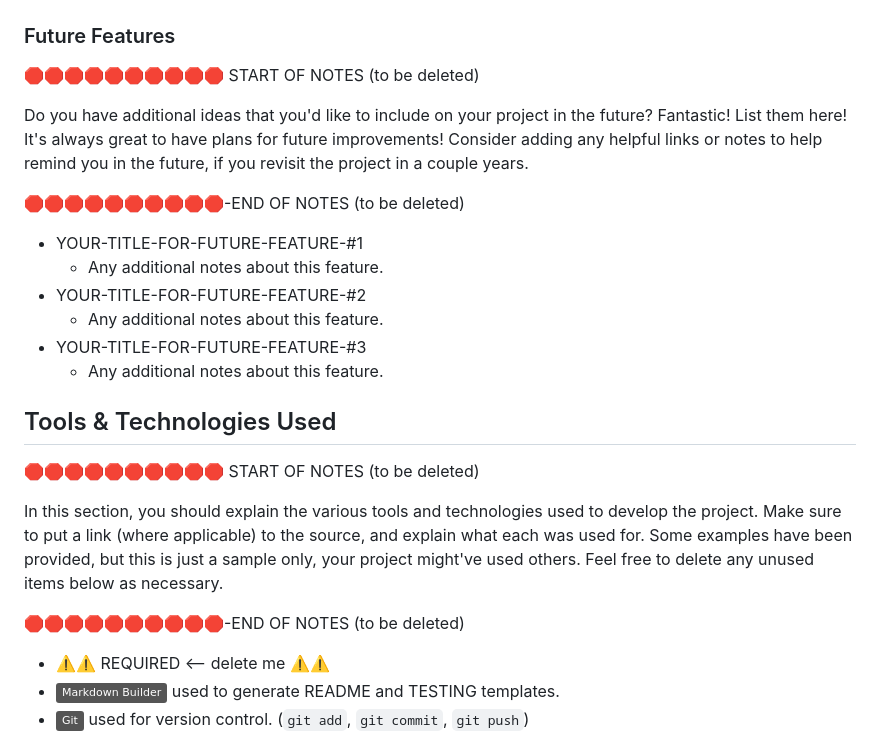
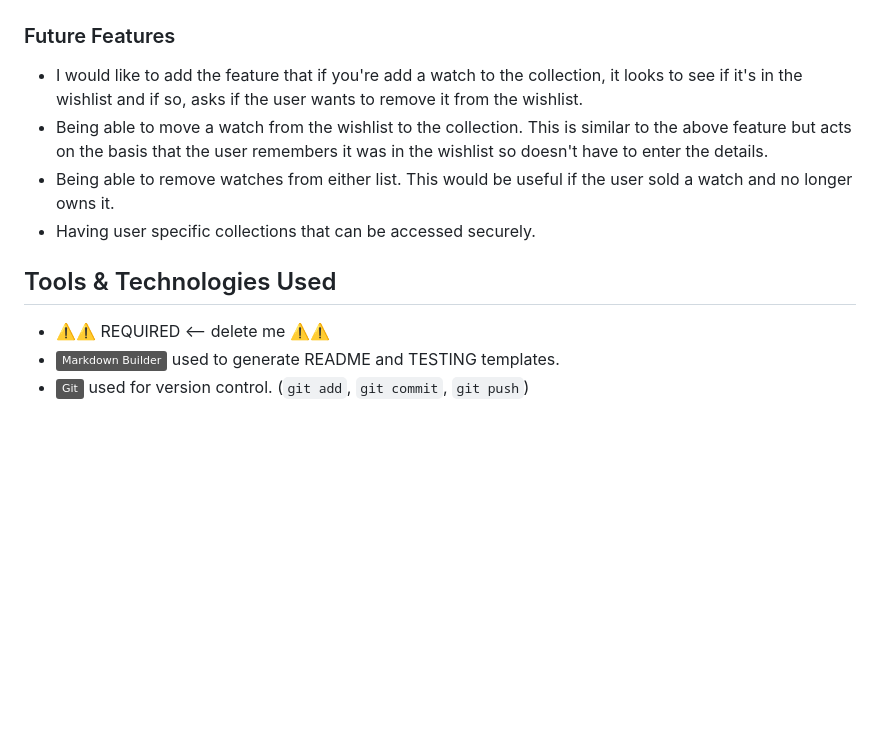
Before and after one commit to apeskinian/p3_watch-o-matic, a Markdown page: README.md, the part around the change. GitHub-like rendering; badges without logos; blank space fills up the shorter version.

Commit message:
Update README.md with: Future features

```diff
--- a/README.md
+++ b/README.md
@@ -117,32 +117,13 @@ In this section, you will briefly explain your design processes.
 
 ### Future Features
 
-🛑🛑🛑🛑🛑🛑🛑🛑🛑🛑 START OF NOTES (to be deleted)
-
-Do you have additional ideas that you'd like to include on your project in the future?
-Fantastic! List them here!
-It's always great to have plans for future improvements!
-Consider adding any helpful links or notes to help remind you in the future, if you revisit the project in a couple years.
-
-🛑🛑🛑🛑🛑🛑🛑🛑🛑🛑-END OF NOTES (to be deleted)
-
-- YOUR-TITLE-FOR-FUTURE-FEATURE-#1
-    - Any additional notes about this feature.
-- YOUR-TITLE-FOR-FUTURE-FEATURE-#2
-    - Any additional notes about this feature.
-- YOUR-TITLE-FOR-FUTURE-FEATURE-#3
-    - Any additional notes about this feature.
+- I would like to add the feature that if you're add a watch to the collection, it looks to see if it's in the wishlist and if so, asks if the user wants to remove it from the wishlist.
+- Being able to move a watch from the wishlist to the collection. This is similar to the above feature but acts on the basis that the user remembers it was in the wishlist so doesn't have to enter the details.
+- Being able to remove watches from either list. This would be useful if the user sold a watch and no longer owns it.
+- Having user specific collections that can be accessed securely.
 
 ## Tools & Technologies Used
 
-🛑🛑🛑🛑🛑🛑🛑🛑🛑🛑 START OF NOTES (to be deleted)
-
-In this section, you should explain the various tools and technologies used to develop the project.
-Make sure to put a link (where applicable) to the source, and explain what each was used for.
-Some examples have been provided, but this is just a sample only, your project might've used others.
-Feel free to delete any unused items below as necessary.
-
-🛑🛑🛑🛑🛑🛑🛑🛑🛑🛑-END OF NOTES (to be deleted)
 
 - ⚠️⚠️ REQUIRED <-- delete me ⚠️⚠️
 - [![Markdown Builder](https://img.shields.io/badge/Markdown_Builder-grey?logo=markdown&logoColor=000000)](https://tim.2bn.dev/markdown-builder) used to generate README and TESTING templates.
```
